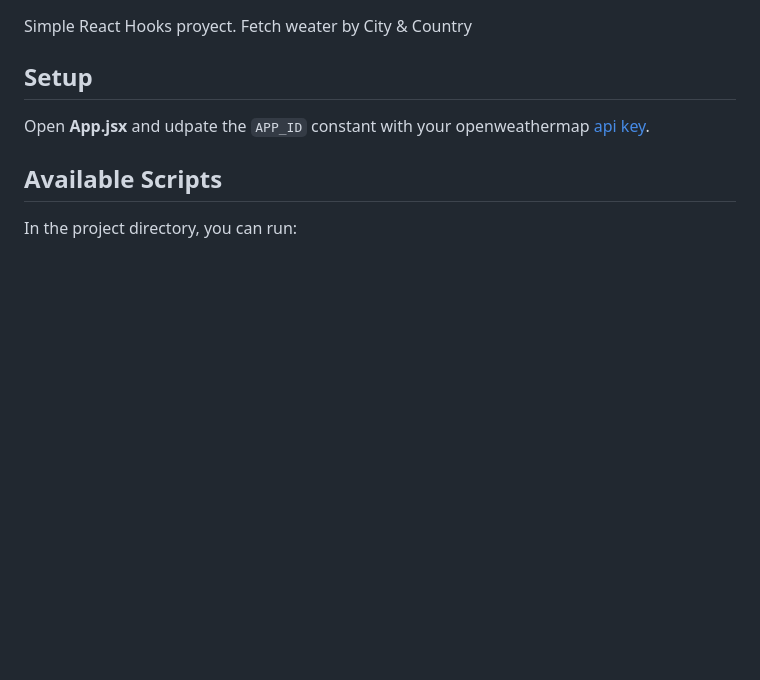
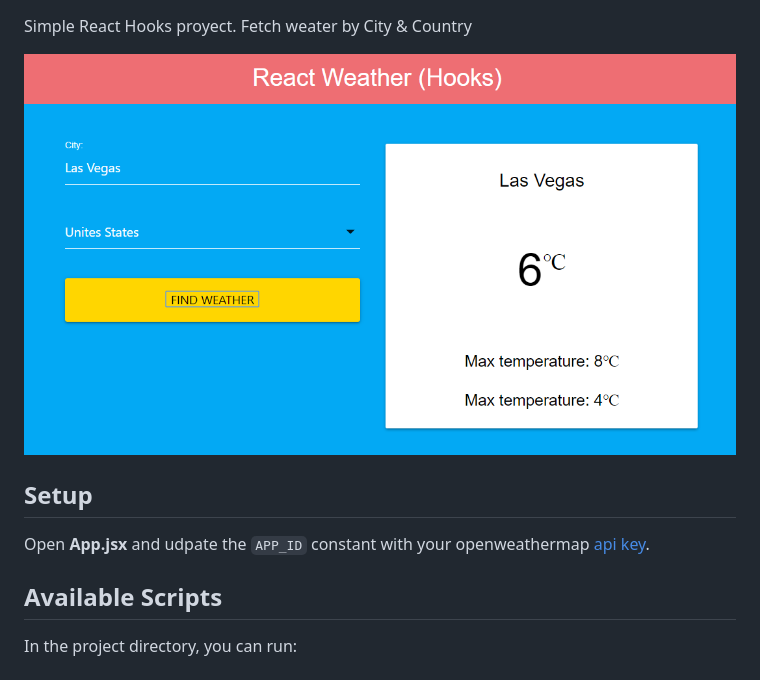
Before and after one commit to OscarDHdz/ReactHooks, a Markdown page: README.md, the part around the change. Rendered like a GitHub page; pictures changed too: preview.PNG (added); blank space fills up the shorter version.

Commit message:
Added preview image to README

```diff
--- a/README.md
+++ b/README.md
@@ -1,5 +1,8 @@
 
 Simple React Hooks proyect. Fetch weater by City & Country
+
+![Preview](./preview.PNG)
+
 
 ## Setup
 Open **App.jsx** and udpate the `APP_ID` constant with your openweathermap [api key](https://home.openweathermap.org/api_keys).
```
